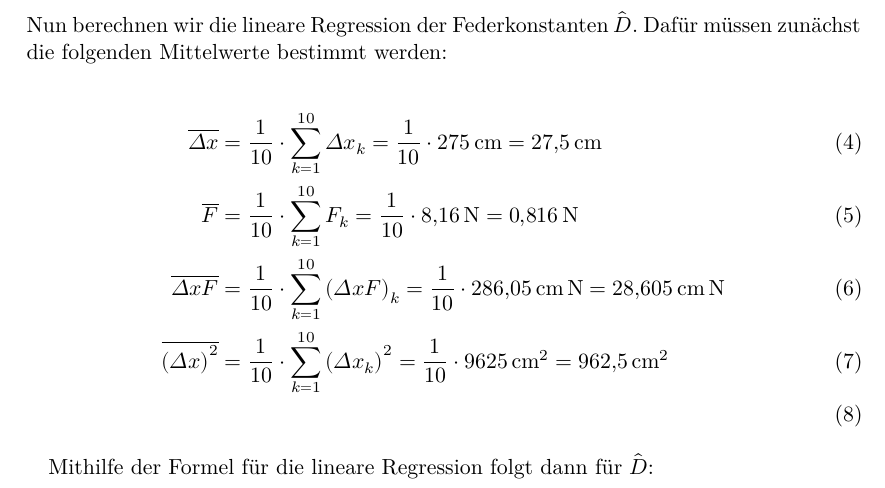
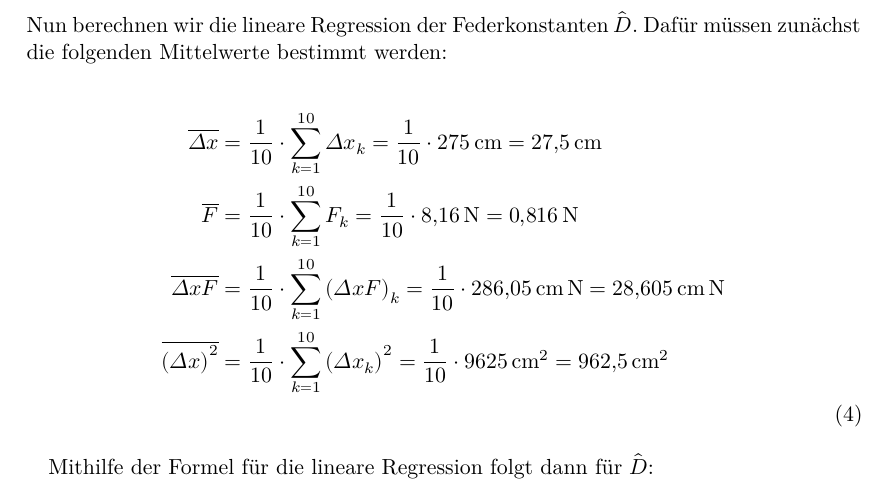
Before and after one commit to Enno-Enno/PraktikumWS2223, a LaTeX document (Aufgabe4/A04_Clara_Sondermann_Enno_Wellmann.tex): part of page 2 of 3, cut so that both start at the same text. Compiled offline with XeLaTeX.

Commit message:
Aufgabe 4 ... Nicht so wichtigAufgabe 4 ... Nicht so wichtig

```diff
--- a/Aufgabe4/A04_Clara_Sondermann_Enno_Wellmann.tex
+++ b/Aufgabe4/A04_Clara_Sondermann_Enno_Wellmann.tex
@@ -71,10 +71,10 @@ Nun berechnen wir die lineare Regression der Federkonstanten $\hat{D}$.
 Dafür müssen zunächst die folgenden Mittelwerte bestimmt werden:
 
 \begin{align}
-    \overline{\Delta x} &=\frac{1}{10} \cdot \sum_{k=1}^{10} \Delta x_k = \frac{1}{10} \cdot \qty{275}{\cm} = \qty{27.5}{\cm} \\
-    \overline{F} &=\frac{1}{10} \cdot \sum_{k=1}^{10} F_k = \frac{1}{10} \cdot \qty{8.16}{\newton}= \qty{0.816}{\newton} \\
-    \overline{\Delta x F} &=\frac{1}{10} \cdot \sum_{k=1}^{10} \left(\Delta x F\right)_k = \frac{1}{10} \cdot \qty{286.05}{\cm\newton}= \qty{28.605}{\cm\newton} \\
-    \overline{\left(\Delta x\right)^2} &=\frac{1}{10} \cdot \sum_{k=1}^{10} \left(\Delta x_k\right)^2 = \frac{1}{10} \cdot \qty{9625}{\cm^2}= \qty{962.5}{\cm^2} \\
+\nonumber    \overline{\Delta x} &=\frac{1}{10} \cdot \sum_{k=1}^{10} \Delta x_k = \frac{1}{10} \cdot \qty{275}{\cm} = \qty{27.5}{\cm} \\
+\nonumber    \overline{F} &=\frac{1}{10} \cdot \sum_{k=1}^{10} F_k = \frac{1}{10} \cdot \qty{8.16}{\newton}= \qty{0.816}{\newton} \\
+\nonumber    \overline{\Delta x F} &=\frac{1}{10} \cdot \sum_{k=1}^{10} \left(\Delta x F\right)_k = \frac{1}{10} \cdot \qty{286.05}{\cm\newton}= \qty{28.605}{\cm\newton} \\
+\nonumber    \overline{\left(\Delta x\right)^2} &=\frac{1}{10} \cdot \sum_{k=1}^{10} \left(\Delta x_k\right)^2 = \frac{1}{10} \cdot \qty{9625}{\cm^2}= \qty{962.5}{\cm^2} \\
 \end{align}
 
 %Mittelwert D:  0.0296
```
